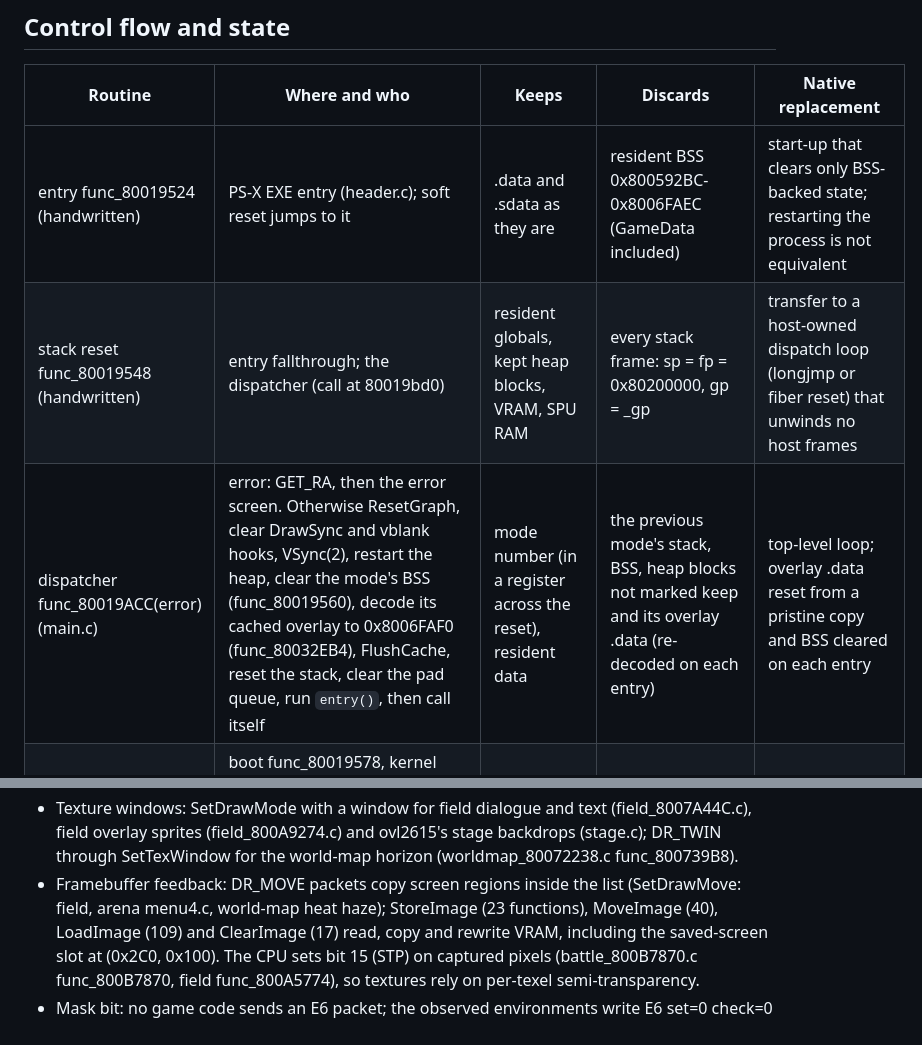
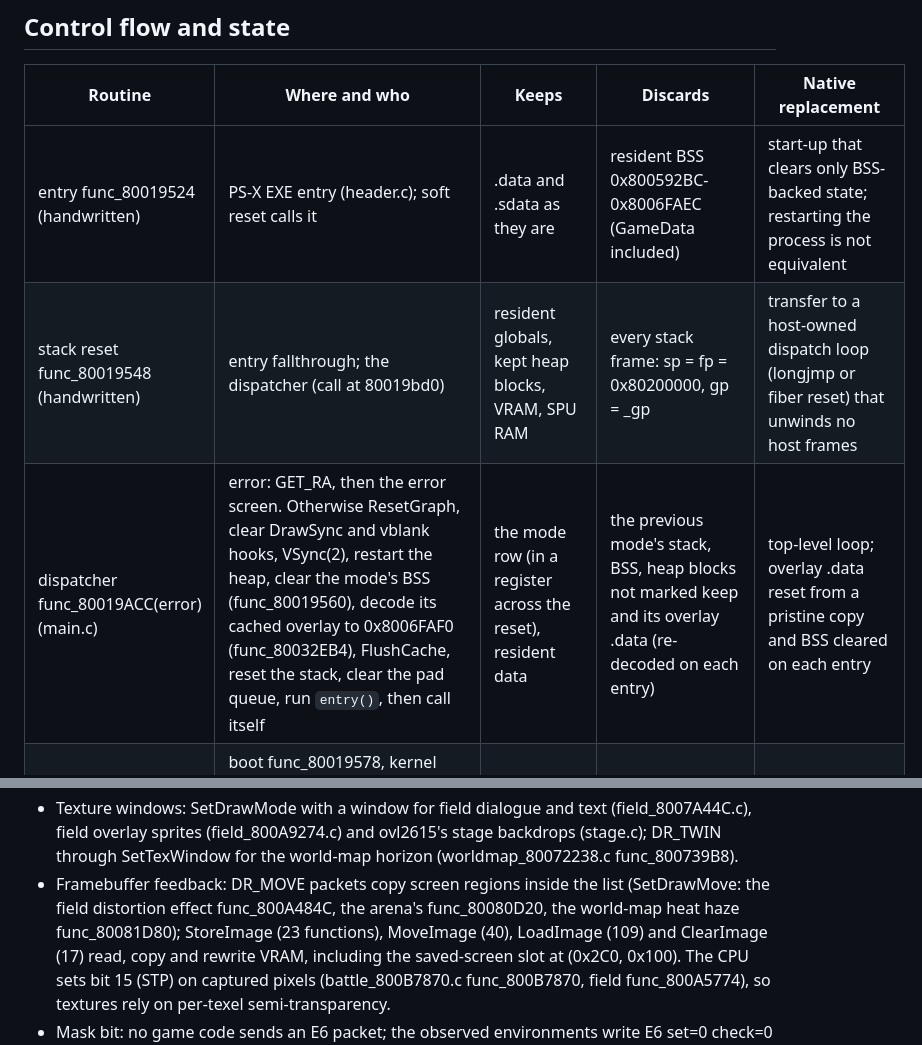
Before and after one commit to brianblakely/xenogears-ex-machina, a Markdown page: docs/original-boundaries.md, 2 parts joined by grey strips. Drawn GitHub-style.

Commit message:
Name the DR_MOVE builders and tighten two control-flow rows
Co-Authored-By: Claude Opus 5.5 <noreply@anthropic.com>

```diff
--- a/docs/original-boundaries.md
+++ b/docs/original-boundaries.md
@@ -247,9 +247,9 @@ spins above; the card TestEvent loop; and the endless error screens
 
 | Routine | Where and who | Keeps | Discards | Native replacement |
 | --- | --- | --- | --- | --- |
-| entry func_80019524 (handwritten) | PS-X EXE entry (header.c); soft reset jumps to it | .data and .sdata as they are | resident BSS 0x800592BC-0x8006FAEC (GameData included) | start-up that clears only BSS-backed state; restarting the process is not equivalent |
+| entry func_80019524 (handwritten) | PS-X EXE entry (header.c); soft reset calls it | .data and .sdata as they are | resident BSS 0x800592BC-0x8006FAEC (GameData included) | start-up that clears only BSS-backed state; restarting the process is not equivalent |
 | stack reset func_80019548 (handwritten) | entry fallthrough; the dispatcher (call at 80019bd0) | resident globals, kept heap blocks, VRAM, SPU RAM | every stack frame: sp = fp = 0x80200000, gp = _gp | transfer to a host-owned dispatch loop (longjmp or fiber reset) that unwinds no host frames |
-| dispatcher func_80019ACC(error) (main.c) | error: GET_RA, then the error screen. Otherwise ResetGraph, clear DrawSync and vblank hooks, VSync(2), restart the heap, clear the mode's BSS (func_80019560), decode its cached overlay to 0x8006FAF0 (func_80032EB4), FlushCache, reset the stack, clear the pad queue, run `entry()`, then call itself | mode number (in a register across the reset), resident data | the previous mode's stack, BSS, heap blocks not marked keep and its overlay .data (re-decoded on each entry) | top-level loop; overlay .data reset from a pristine copy and BSS cleared on each entry |
+| dispatcher func_80019ACC(error) (main.c) | error: GET_RA, then the error screen. Otherwise ResetGraph, clear DrawSync and vblank hooks, VSync(2), restart the heap, clear the mode's BSS (func_80019560), decode its cached overlay to 0x8006FAF0 (func_80032EB4), FlushCache, reset the stack, clear the pad queue, run `entry()`, then call itself | the mode row (in a register across the reset), resident data | the previous mode's stack, BSS, heap blocks not marked keep and its overlay .data (re-decoded on each entry) | top-level loop; overlay .data reset from a pristine copy and BSS cleared on each entry |
 | never-returning dispatch sites | boot func_80019578, kernel menu func_8001A4B4, field func_8007954C, battle func_8001B6C4, world map func_80070CFC, arena func_800851D4 (from inside the arena coroutine), menu func_8001C1A8 (debug start), movie func_800737EC (2 sites), heap errors 0x82 (func_80031BDC) and 0x83 (func_800320E8, func_80032C18) | — | the caller's whole stack | a non-local mode exit (12 sites); the heap errors and the disc error indicator (func_8002804C, endless after four retries) are fatal |
 | fatal error func_80019EF8 | dispatcher with a nonzero error (the heap's 0x82 and 0x83) | — | — | on retail (D_80010000 = -1) it clears VRAM red and loops forever; the 384x240 report only runs on the PC host |
 | soft reset func_80019CA0 -> func_80019CD0 | held 0x90C, checked at 18 call sites in 14 files; field extended event e2 (func_80086D4C), unused by shipped scripts | resident .data/.sdata | stops the CD (func_800283D4), sound (func_80037DC0), SPU, callbacks and pads, then the entry clears BSS | reset that keeps modified initialised data; the sound mode returns to Stereo |
@@ -352,7 +352,8 @@ GTE with H 0x1000 (sprite_80025C04.c).
   stage backdrops (stage.c); DR_TWIN through SetTexWindow for the world-map
   horizon (worldmap_80072238.c func_800739B8).
 - Framebuffer feedback: DR_MOVE packets copy screen regions inside the list
-  (SetDrawMove: field, arena menu4.c, world-map heat haze); StoreImage (23
+  (SetDrawMove: the field distortion effect func_800A484C, the arena's
+  func_80080D20, the world-map heat haze func_80081D80); StoreImage (23
   functions), MoveImage (40), LoadImage (109) and ClearImage (17) read, copy and
   rewrite VRAM, including the saved-screen slot at (0x2C0, 0x100). The CPU sets
   bit 15 (STP) on captured pixels (battle_800B7870.c func_800B7870, field
```
